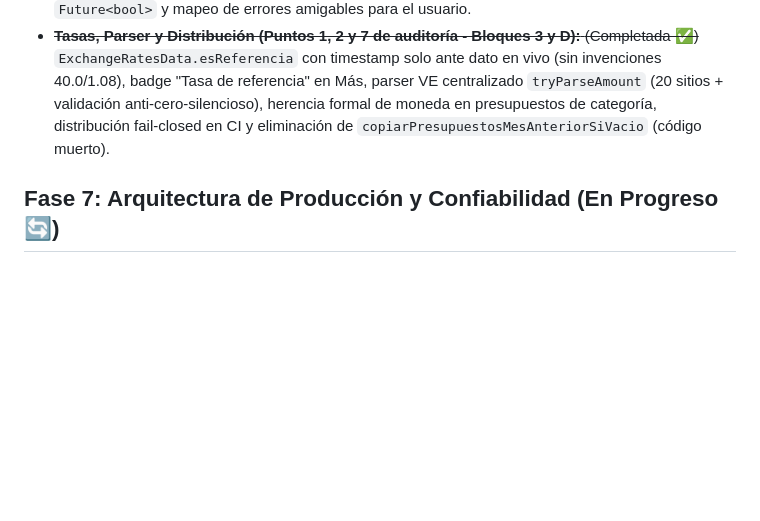
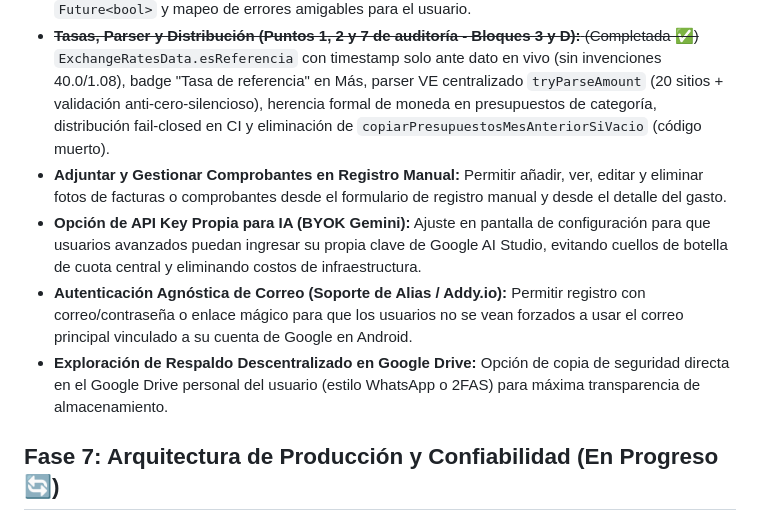
Before and after one commit to cesarluisweb/gastoscan-ai, a Markdown page: ROADMAP.md, the part around the change. Drawn GitHub-style; blank space fills up the shorter version.

Commit message:
docs: registrar aprendizajes BYOK, privacidad de alias y tareas asociadas en bitacora y roadmap

```diff
--- a/ROADMAP.md
+++ b/ROADMAP.md
@@ -63,6 +63,10 @@ Este documento centraliza las ideas y mejoras pendientes, ordenadas estratégica
 - ~~**Robustez de Cola de Escaneo y Ciclo de Vida (Puntos 4, 5 y 6 de auditoría - Bloques 1 y 1b):** (Completada ✅)~~ Protección contra carreras en el loop de escaneo con guarda síncrona, confirmación modal para descartar/cancelar (con descarte individual por ID), protección de fotos compartidas en escaneos por lote para evitar borrado huérfano, retención de fotos ante respuestas vacías de IA con transición directa a `error`, conteo estricto de reintentos, recuperación de ítems atascados en `processing`, eliminación de doble catch silenciador, paso de `flutter analyze` en CI y tests unitarios de comportamiento de cola.
 - ~~**Base de Datos y Asincronía (Puntos 8, 9 y 10 de auditoría - Bloque 2):** (Completada ✅)~~ Eliminación de consultas N+1 mediante hidratación en lotes, creación de índices en SQLite v15 (`items_gasto.gasto_id`, `scan_queue.status`, `gastos.synced`), borrado lógico directo en O(1), adopción de presupuestos en memoria sin escrituras fantasmas, mutadores con estado `Future<bool>` y mapeo de errores amigables para el usuario.
 - ~~**Tasas, Parser y Distribución (Puntos 1, 2 y 7 de auditoría - Bloques 3 y D):** (Completada ✅)~~ `ExchangeRatesData.esReferencia` con timestamp solo ante dato en vivo (sin invenciones 40.0/1.08), badge "Tasa de referencia" en Más, parser VE centralizado `tryParseAmount` (20 sitios + validación anti-cero-silencioso), herencia formal de moneda en presupuestos de categoría, distribución fail-closed en CI y eliminación de `copiarPresupuestosMesAnteriorSiVacio` (código muerto).
+- **Adjuntar y Gestionar Comprobantes en Registro Manual:** Permitir añadir, ver, editar y eliminar fotos de facturas o comprobantes desde el formulario de registro manual y desde el detalle del gasto.
+- **Opción de API Key Propia para IA (BYOK Gemini):** Ajuste en pantalla de configuración para que usuarios avanzados puedan ingresar su propia clave de Google AI Studio, evitando cuellos de botella de cuota central y eliminando costos de infraestructura.
+- **Autenticación Agnóstica de Correo (Soporte de Alias / Addy.io):** Permitir registro con correo/contraseña o enlace mágico para que los usuarios no se vean forzados a usar el correo principal vinculado a su cuenta de Google en Android.
+- **Exploración de Respaldo Descentralizado en Google Drive:** Opción de copia de seguridad directa en el Google Drive personal del usuario (estilo WhatsApp o 2FAS) para máxima transparencia de almacenamiento.
 
 ## Fase 7: Arquitectura de Producción y Confiabilidad (En Progreso 🔄)
 *Transformar el excelente MVP actual en un producto de grado financiero ("Bank-grade").*
```
Also changed, not shown: DOC_BITACORA_MARKETING.md (+2 -0 lines).
